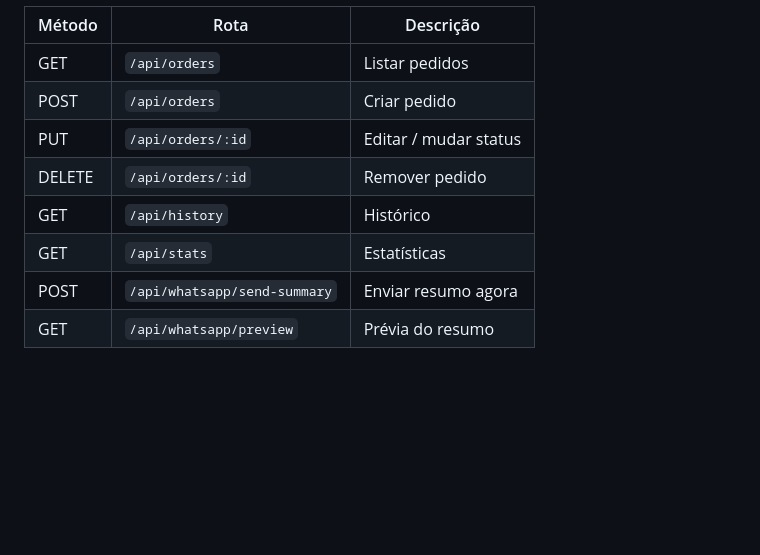
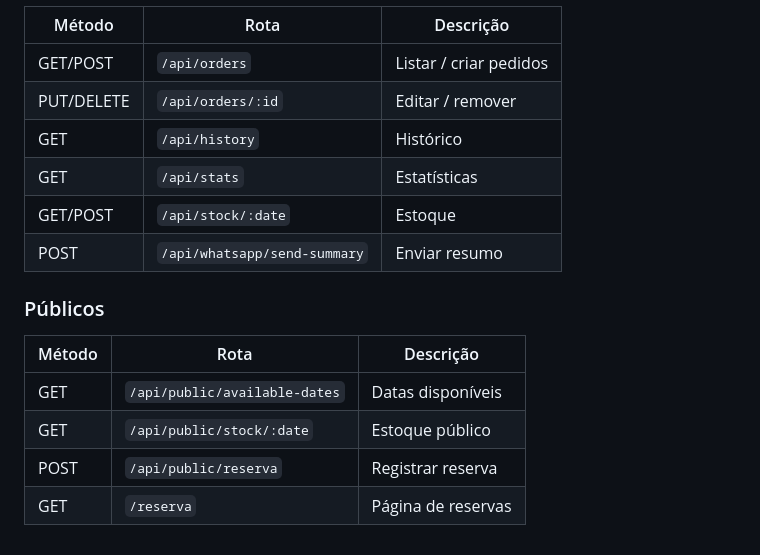
Before and after one commit to pedrojuniordba/biazzi-emporio-de-carnes, a Markdown page: README.md, the part around one of its changes. Drawn GitHub-style; blank space fills up the shorter version.

```diff
--- a/README.md
+++ b/README.md
@@ -133,10 +127,16 @@ churrascoapp/
 | Método | Rota | Descrição |
 |--------|------|-----------|
-| GET | `/api/orders` | Listar pedidos |
-| POST | `/api/orders` | Criar pedido |
-| PUT | `/api/orders/:id` | Editar / mudar status |
-| DELETE | `/api/orders/:id` | Remover pedido |
+| GET/POST | `/api/orders` | Listar / criar pedidos |
+| PUT/DELETE | `/api/orders/:id` | Editar / remover |
 | GET | `/api/history` | Histórico |
 | GET | `/api/stats` | Estatísticas |
-| POST | `/api/whatsapp/send-summary` | Enviar resumo agora |
-| GET | `/api/whatsapp/preview` | Prévia do resumo |
+| GET/POST | `/api/stock/:date` | Estoque |
+| POST | `/api/whatsapp/send-summary` | Enviar resumo |
+
+### Públicos
+| Método | Rota | Descrição |
+|--------|------|-----------|
+| GET | `/api/public/available-dates` | Datas disponíveis |
+| GET | `/api/public/stock/:date` | Estoque público |
+| POST | `/api/public/reserva` | Registrar reserva |
+| GET | `/reserva` | Página de reservas |
```
Also changed, not shown: other parts of README.md (+77 -83 lines).
